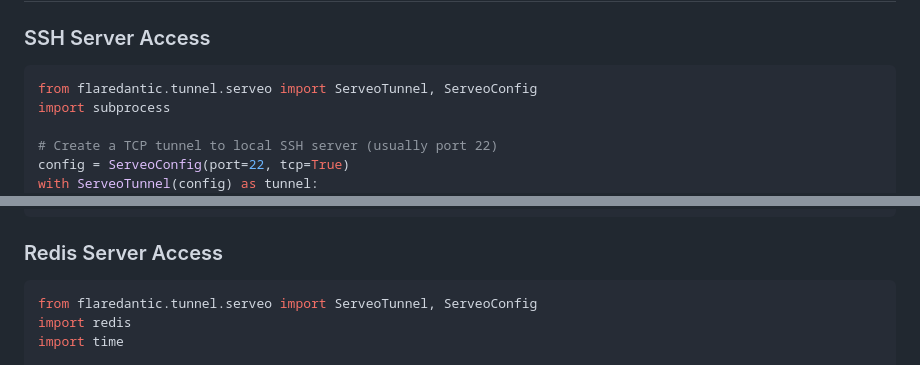
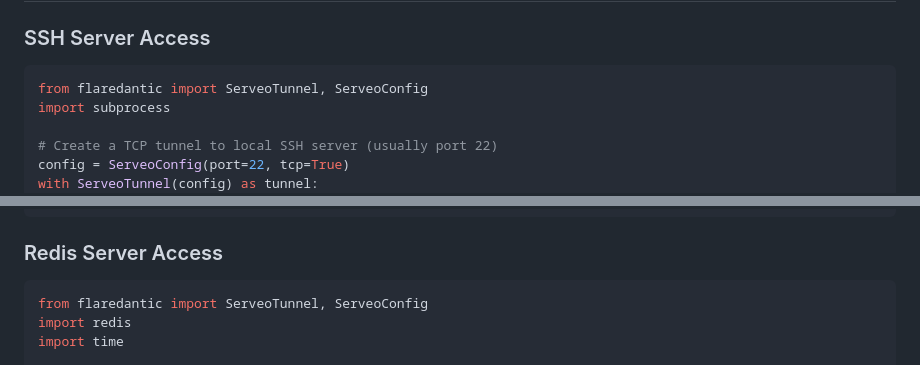
Before and after one commit to linuztx/flaredantic, a Markdown page: docs/examples/Serveo.md, 2 parts joined by grey strips. GitHub-like rendering.

````diff
--- a/docs/examples/Serveo.md
+++ b/docs/examples/Serveo.md
@@ -138,7 +138,7 @@ if __name__ == '__main__':
 
 ### SSH Server Access
 ```python
-from flaredantic.tunnel.serveo import ServeoTunnel, ServeoConfig
+from flaredantic import ServeoTunnel, ServeoConfig
 import subprocess
 
 # Create a TCP tunnel to local SSH server (usually port 22)
@@ -157,7 +157,7 @@ with ServeoTunnel(config) as tunnel:
 
 ### Redis Server Access
 ```python
-from flaredantic.tunnel.serveo import ServeoTunnel, ServeoConfig
+from flaredantic import ServeoTunnel, ServeoConfig
 import redis
 import time
 
````
Also changed, not shown: other parts of docs/examples/Serveo.md (+7 -9 lines).
